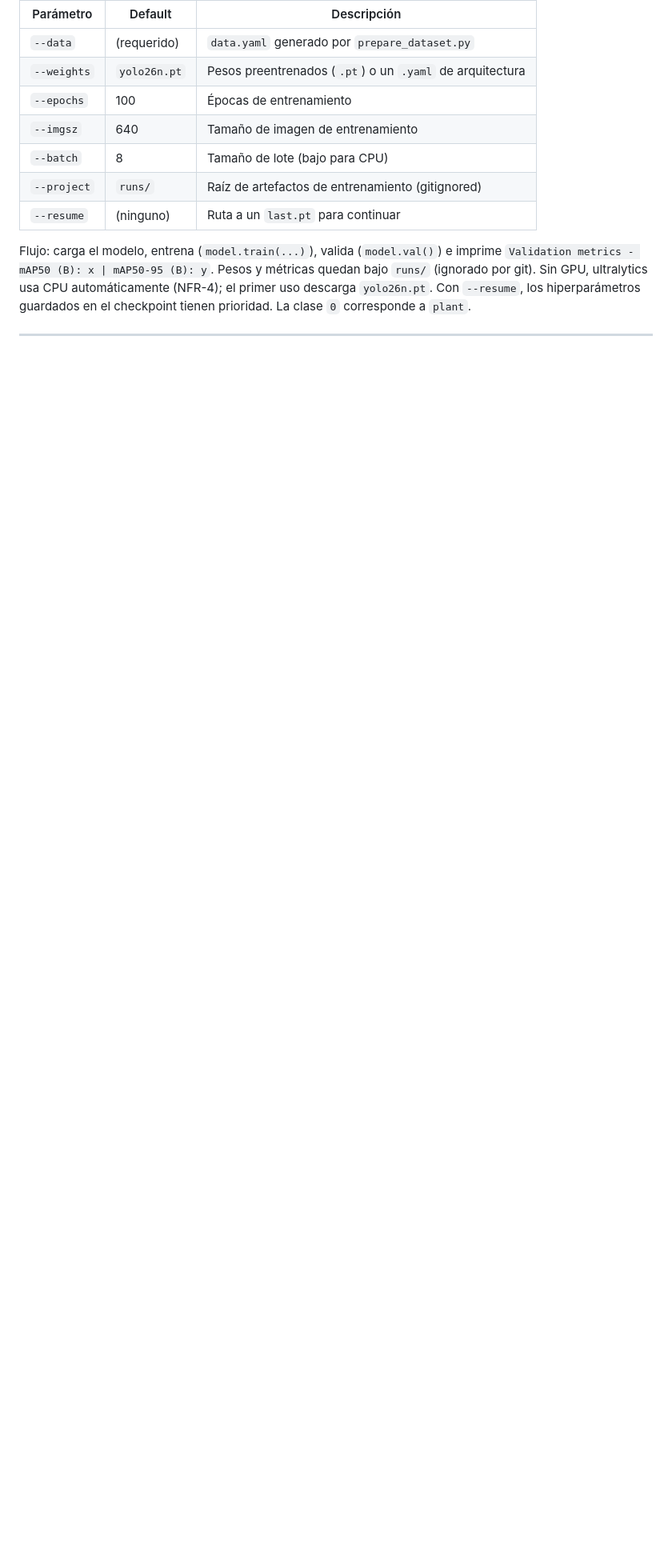
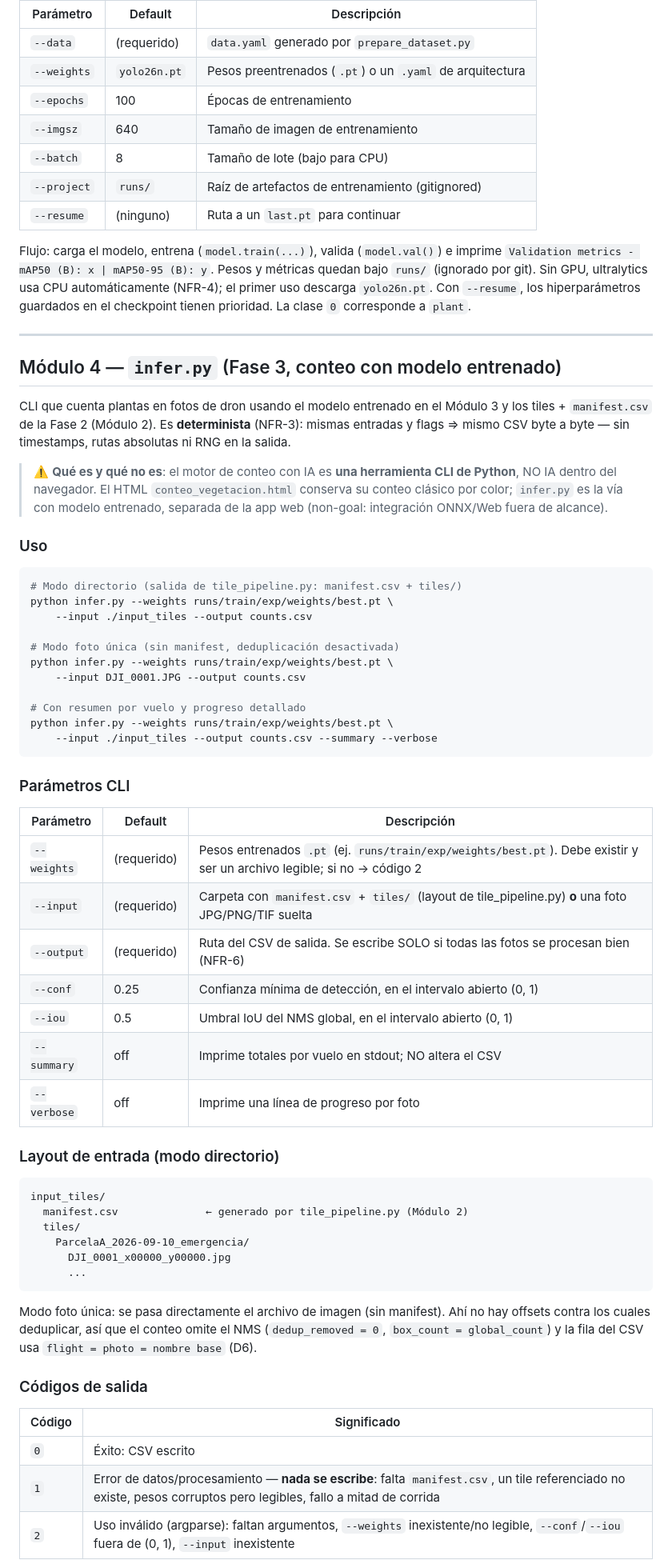
Before and after one commit to ingmpereida/Modulo6_ProyectoFinal_ConteoVegetacion, a Markdown page: README.md, the part around one of its changes. Shown at 80% size. Rendered like a GitHub page; blank space fills up the shorter version.

Commit message:
docs(readme): document infer.py Módulo 4 usage and dedup rationale

````diff
--- a/README.md
+++ b/README.md
@@ -229,3 +231,58 @@ Flujo: carga el modelo, entrena (`model.train(...)`), valida (`model.val()`) e i
 
 ---
 
+## Módulo 4 — `infer.py` (Fase 3, conteo con modelo entrenado)
+
+CLI que cuenta plantas en fotos de dron usando el modelo entrenado en el Módulo 3 y los tiles + `manifest.csv` de la Fase 2 (Módulo 2). Es **determinista** (NFR-3): mismas entradas y flags ⇒ mismo CSV byte a byte — sin timestamps, rutas absolutas ni RNG en la salida.
+
+> ⚠️ **Qué es y qué no es**: el motor de conteo con IA es **una herramienta CLI de Python**, NO IA dentro del navegador. El HTML `conteo_vegetacion.html` conserva su conteo clásico por color; `infer.py` es la vía con modelo entrenado, separada de la app web (non-goal: integración ONNX/Web fuera de alcance).
+
+### Uso
+
+```bash
+# Modo directorio (salida de tile_pipeline.py: manifest.csv + tiles/)
+python infer.py --weights runs/train/exp/weights/best.pt \
+    --input ./input_tiles --output counts.csv
+
+# Modo foto única (sin manifest, deduplicación desactivada)
+python infer.py --weights runs/train/exp/weights/best.pt \
+    --input DJI_0001.JPG --output counts.csv
+
+# Con resumen por vuelo y progreso detallado
+python infer.py --weights runs/train/exp/weights/best.pt \
+    --input ./input_tiles --output counts.csv --summary --verbose
+```
+
+### Parámetros CLI
+
+| Parámetro | Default | Descripción |
+|---|---|---|
+| `--weights` | (requerido) | Pesos entrenados `.pt` (ej. `runs/train/exp/weights/best.pt`). Debe existir y ser un archivo legible; si no → código 2 |
+| `--input` | (requerido) | Carpeta con `manifest.csv` + `tiles/` (layout de tile_pipeline.py) **o** una foto JPG/PNG/TIF suelta |
+| `--output` | (requerido) | Ruta del CSV de salida. Se escribe SOLO si todas las fotos se procesan bien (NFR-6) |
+| `--conf` | 0.25 | Confianza mínima de detección, en el intervalo abierto (0, 1) |
+| `--iou` | 0.5 | Umbral IoU del NMS global, en el intervalo abierto (0, 1) |
+| `--summary` | off | Imprime totales por vuelo en stdout; NO altera el CSV |
+| `--verbose` | off | Imprime una línea de progreso por foto |
+
+### Layout de entrada (modo directorio)
+
+```
+input_tiles/
+  manifest.csv              ← generado por tile_pipeline.py (Módulo 2)
+  tiles/
+    ParcelaA_2026-09-10_emergencia/
+      DJI_0001_x00000_y00000.jpg
+      ...
+```
+
+Modo foto única: se pasa directamente el archivo de imagen (sin manifest). Ahí no hay offsets contra los cuales deduplicar, así que el conteo omite el NMS (`dedup_removed = 0`, `box_count = global_count`) y la fila del CSV usa `flight = photo = nombre base` (D6).
+
+### Códigos de salida
+
+| Código | Significado |
+|---|---|
+| `0` | Éxito: CSV escrito |
+| `1` | Error de datos/procesamiento — **nada se escribe**: falta `manifest.csv`, un tile referenciado no existe, pesos corruptos pero legibles, fallo a mitad de corrida |
+| `2` | Uso inválido (argparse): faltan argumentos, `--weights` inexistente/no legible, `--conf`/`--iou` fuera de (0, 1), `--input` inexistente |
+
````
Also changed, not shown: other parts of README.md (+27 -6 lines).
